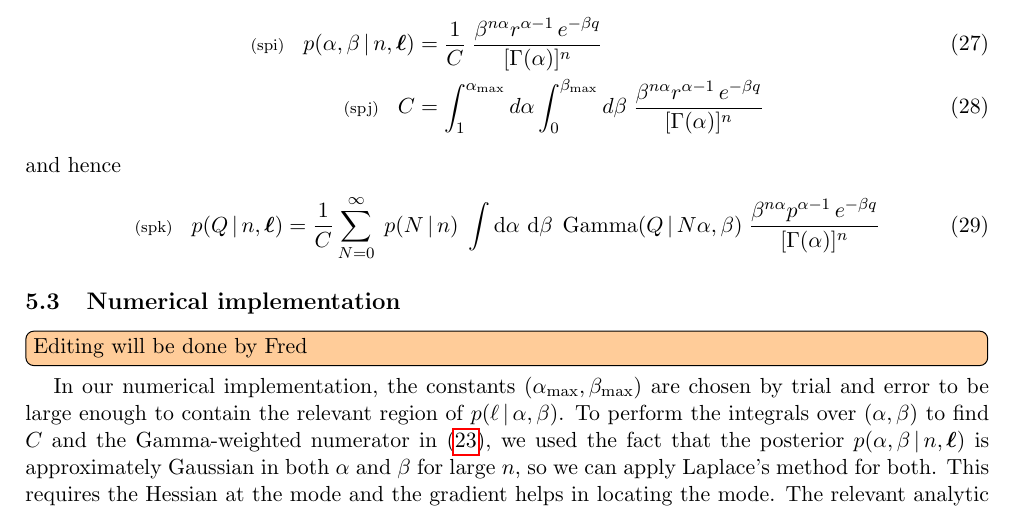
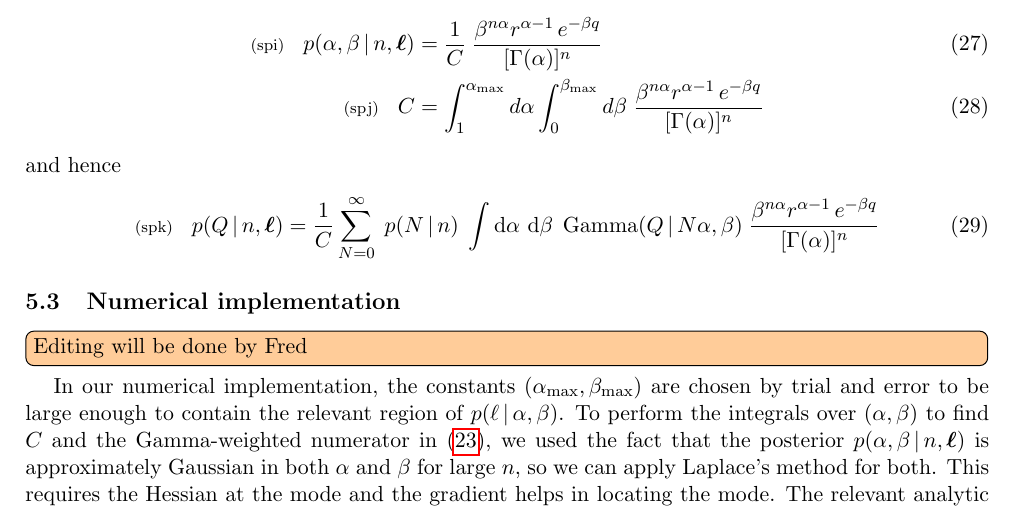
Before and after one commit to tardis-sn-archive/statistics-notes, a LaTeX document (real/draft.tex): part of page 6 of 12, cut so that both start at the same text. Compiled offline with pdfLaTeX.

Commit message:
[draft] p -> r

```diff
--- a/real/draft.tex
+++ b/real/draft.tex
@@ -571,7 +571,7 @@ and hence
     p(N\cond n)\;
     \int \rmdx{\alpha}\,\rmdx{\beta}\;
     \GammaDist(Q\cond N\alpha, \beta)\;
-    \frac{\beta^{n\alpha} p^{\alpha-1}\,e^{-\beta q}}{[\Gamma(\alpha)]^n}
+    \frac{\beta^{n\alpha} r^{\alpha-1}\,e^{-\beta q}}{[\Gamma(\alpha)]^n}
 \end{align}
 
 
```
